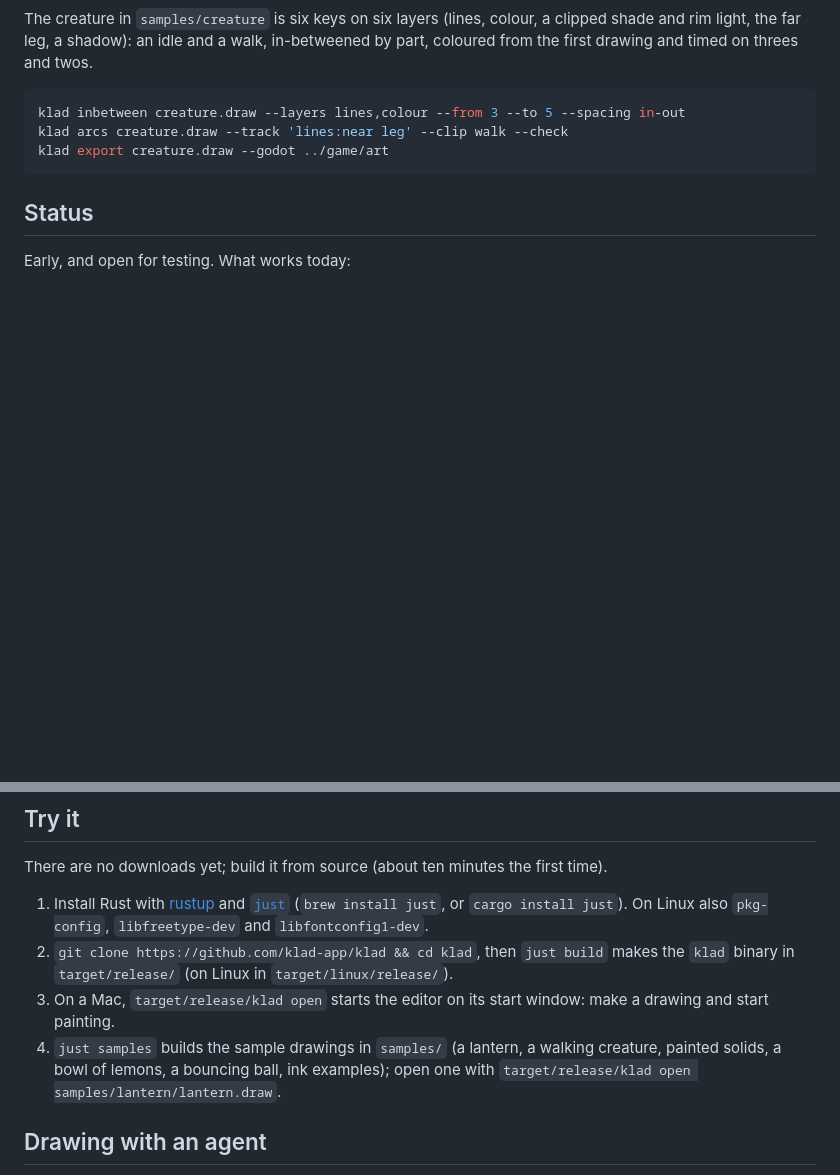
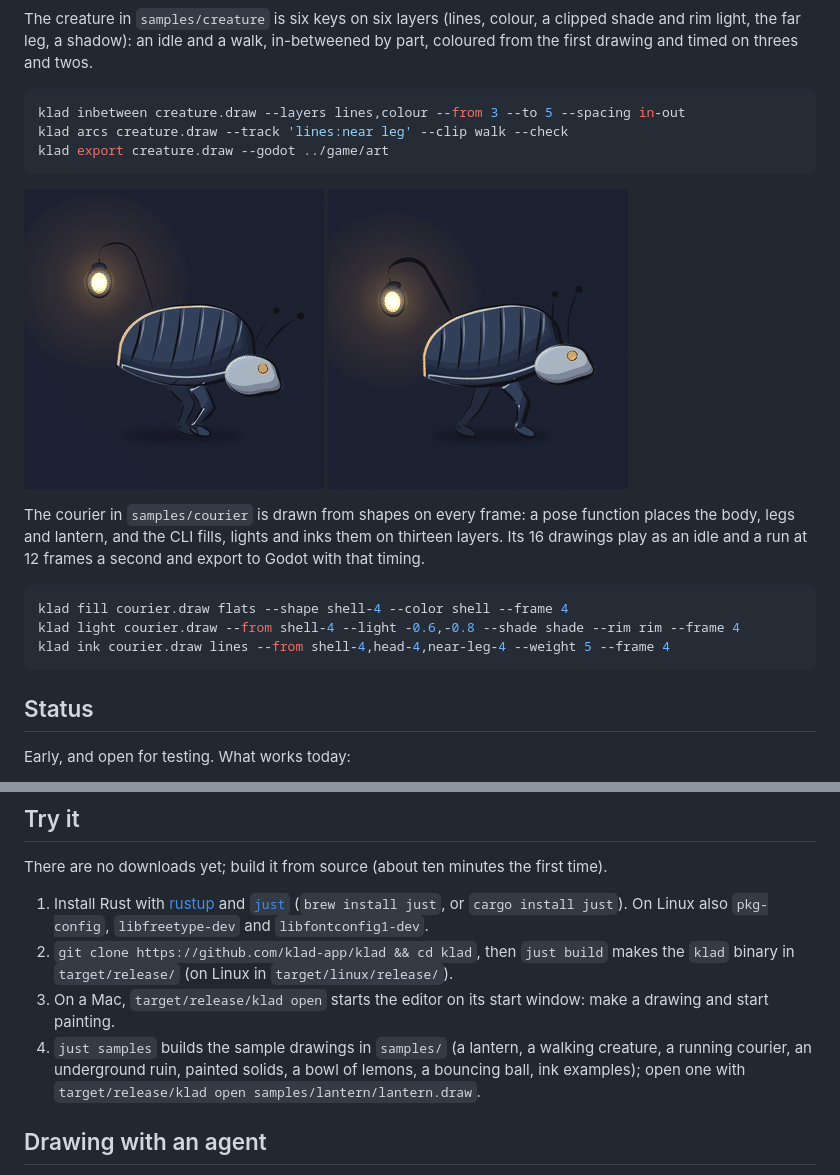
Before and after one commit to klad-app/klad, a Markdown page: README.md, 2 parts joined by grey strips. Drawn GitHub-style; pictures changed too: docs/images/courier-idle.gif (added), docs/images/courier-run.gif (added); blank space fills up the shorter version.

Commit message:
The courier and the ruin become samples; the courier's idle and run in the README
Co-Authored-By: Claude Opus 5.5 <noreply@anthropic.com>

````diff
--- a/README.md
+++ b/README.md
@@ -24,6 +24,16 @@ klad arcs creature.draw --track 'lines:near leg' --clip walk --check
 klad export creature.draw --godot ../game/art
 ```
 
+![The courier's idle](docs/images/courier-idle.gif) ![The courier's run](docs/images/courier-run.gif)
+
+The courier in `samples/courier` is drawn from shapes on every frame: a pose function places the body, legs and lantern, and the CLI fills, lights and inks them on thirteen layers. Its 16 drawings play as an idle and a run at 12 frames a second and export to Godot with that timing.
+
+```sh
+klad fill courier.draw flats --shape shell-4 --color shell --frame 4
+klad light courier.draw --from shell-4 --light -0.6,-0.8 --shade shade --rim rim --frame 4
+klad ink courier.draw lines --from shell-4,head-4,near-leg-4 --weight 5 --frame 4
+```
+
 ## Status
 
 Early, and open for testing. What works today:
@@ -41,7 +51,7 @@ There are no downloads yet; build it from source (about ten minutes the first ti
 1. Install Rust with [rustup](https://rustup.rs) and [`just`](https://github.com/casey/just) (`brew install just`, or `cargo install just`). On Linux also `pkg-config`, `libfreetype-dev` and `libfontconfig1-dev`.
 2. `git clone https://github.com/klad-app/klad && cd klad`, then `just build` makes the `klad` binary in `target/release/` (on Linux in `target/linux/release/`).
 3. On a Mac, `target/release/klad open` starts the editor on its start window: make a drawing and start painting.
-4. `just samples` builds the sample drawings in `samples/` (a lantern, a walking creature, painted solids, a bowl of lemons, a bouncing ball, ink examples); open one with `target/release/klad open samples/lantern/lantern.draw`.
+4. `just samples` builds the sample drawings in `samples/` (a lantern, a walking creature, a running courier, an underground ruin, painted solids, a bowl of lemons, a bouncing ball, ink examples); open one with `target/release/klad open samples/lantern/lantern.draw`.
 
 ## Drawing with an agent
 
````
Also changed, not shown: samples/README.md (+2 -0 lines), 5 other files.
